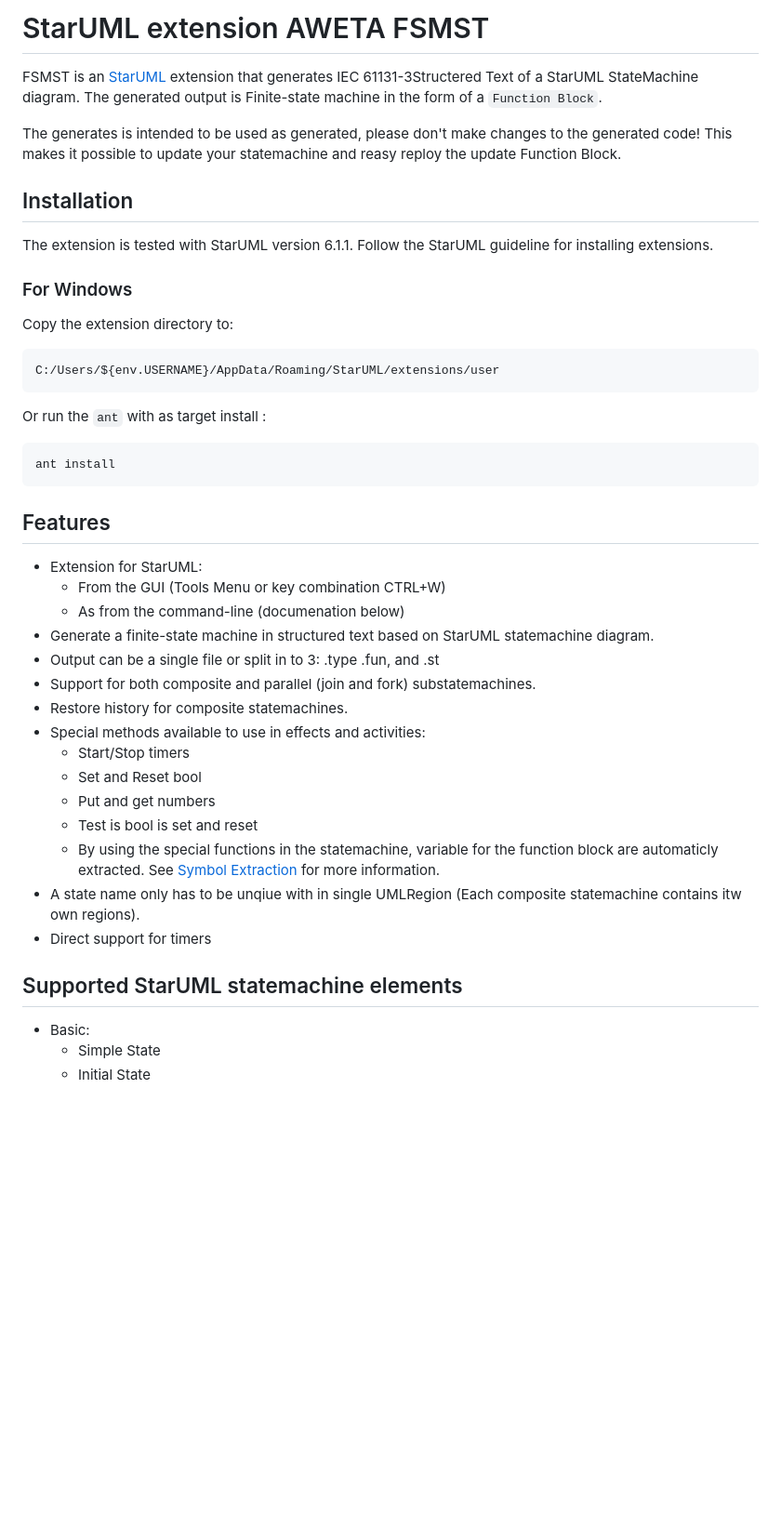
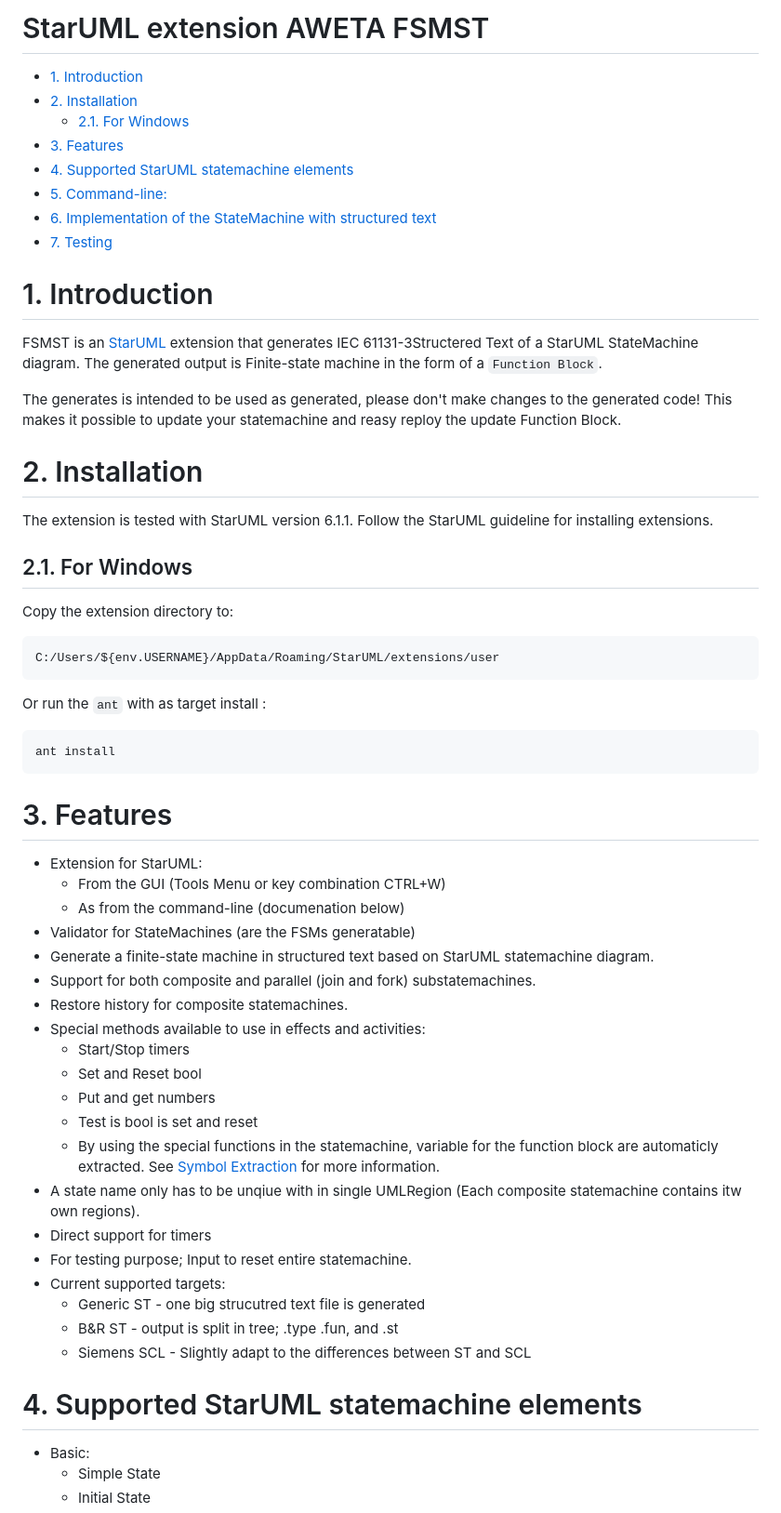
Before and after one commit to awetagp/staruml-aweta-fsmst, a Markdown page: README.md, the part around the change printed below. Shown: that part at 93% size. Rendered like a GitHub page; blank space fills up the shorter version.

````diff
--- a/README.md
+++ b/README.md
@@ -1,15 +1,28 @@
-# StarUML extension AWETA FSMST
+StarUML extension AWETA FSMST  <!-- omit in toc -->
+====
+
+- [1. Introduction](#1-introduction)
+- [2. Installation](#2-installation)
+  - [2.1. For Windows](#21-for-windows)
+- [3. Features](#3-features)
+- [4. Supported StarUML statemachine elements](#4-supported-staruml-statemachine-elements)
+- [5. Command-line:](#5-command-line)
+- [6. Implementation of the StateMachine with structured text](#6-implementation-of-the-statemachine-with-structured-text)
+- [7. Testing](#7-testing)
+
+
+# 1. Introduction
 
 FSMST is an [StarUML](https://staruml.io/) extension that generates IEC 61131-3Structered Text of a StarUML StateMachine diagram.
 The generated output is Finite-state machine in the form of a `Function Block`.
 
 The generates is intended to be used as generated, please don't make changes to the generated code! This makes it possible to update your statemachine and reasy reploy the update Function Block.
 
-## Installation
+# 2. Installation
 The extension is tested with StarUML version 6.1.1.
 Follow the StarUML guideline for installing extensions.
 
-### For Windows
+## 2.1. For Windows
 Copy the extension directory to:
 ```
 C:/Users/${env.USERNAME}/AppData/Roaming/StarUML/extensions/user
@@ -20,13 +33,13 @@ Or run the `ant` with as target install :
 ant install
 ```
 
-## Features
+# 3. Features
 
 * Extension for StarUML:
   * From the GUI (Tools Menu or key combination CTRL+W)
   * As from the command-line (documenation below)
+* Validator for StateMachines (are the FSMs generatable)
 * Generate a finite-state machine in structured text based on StarUML statemachine diagram.
-* Output  can be a single file or split in to 3: .type .fun, and .st
 * Support for both composite and parallel (join and fork) substatemachines.
 * Restore history for composite statemachines.
 * Special methods available to use in effects and activities:
@@ -37,8 +50,13 @@ ant install
   * By using the special functions in the statemachine, variable for the function block are automaticly extracted. See [Symbol Extraction](SYMBOLEXTRACTION.MD) for more information.
 * A state name only has to be unqiue with in single UMLRegion (Each composite statemachine contains itw own regions).
 * Direct support for timers
+* For testing purpose; Input to reset entire statemachine.
+* Current supported targets:
+  * Generic ST - one big strucutred text file is generated
+  * B&R ST - output is split in tree;  .type .fun, and .st
+  * Siemens SCL - Slightly adapt to the differences between ST and SCL
 
-## Supported StarUML statemachine elements
+# 4. Supported StarUML statemachine elements
 
 * Basic:
   * Simple State
````
Also changed, not shown: other parts of README.md (+27 -11 lines).
